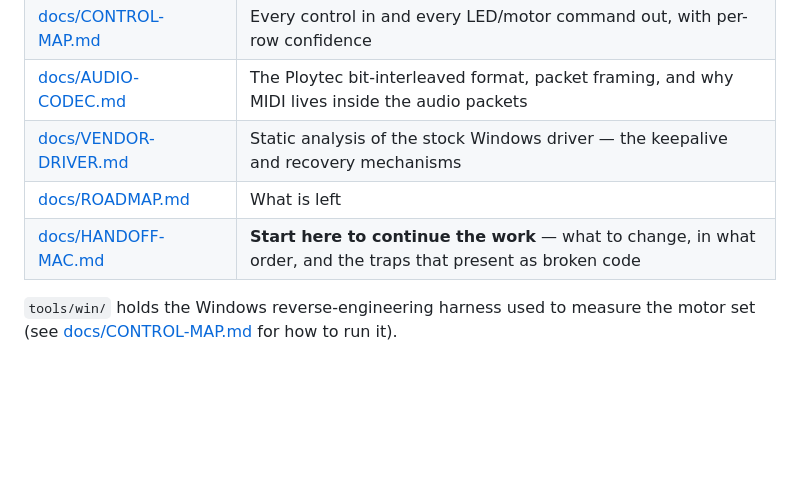
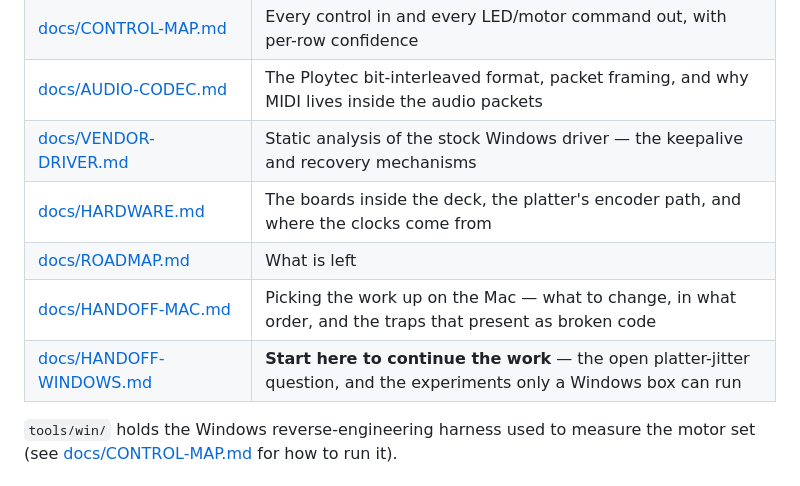
Before and after one commit to tejofjord/openv7, a Markdown page: README.md, the part around the change. Drawn GitHub-style; blank space fills up the shorter version.

```diff
--- a/README.md
+++ b/README.md
@@ -177,8 +177,10 @@ The V7 exposes two vendor-specific USB interfaces. OpenV7:
 | [docs/CONTROL-MAP.md](docs/CONTROL-MAP.md) | Every control in and every LED/motor command out, with per-row confidence |
 | [docs/AUDIO-CODEC.md](docs/AUDIO-CODEC.md) | The Ploytec bit-interleaved format, packet framing, and why MIDI lives inside the audio packets |
 | [docs/VENDOR-DRIVER.md](docs/VENDOR-DRIVER.md) | Static analysis of the stock Windows driver — the keepalive and recovery mechanisms |
+| [docs/HARDWARE.md](docs/HARDWARE.md) | The boards inside the deck, the platter's encoder path, and where the clocks come from |
 | [docs/ROADMAP.md](docs/ROADMAP.md) | What is left |
-| [docs/HANDOFF-MAC.md](docs/HANDOFF-MAC.md) | **Start here to continue the work** — what to change, in what order, and the traps that present as broken code |
+| [docs/HANDOFF-MAC.md](docs/HANDOFF-MAC.md) | Picking the work up on the Mac — what to change, in what order, and the traps that present as broken code |
+| [docs/HANDOFF-WINDOWS.md](docs/HANDOFF-WINDOWS.md) | **Start here to continue the work** — the open platter-jitter question, and the experiments only a Windows box can run |
 
 `tools/win/` holds the Windows reverse-engineering harness used to measure the
 motor set (see [docs/CONTROL-MAP.md](docs/CONTROL-MAP.md) for how to run it).
```
Also changed, not shown: docs/HANDOFF-WINDOWS.md (added, +322 -0 lines).
